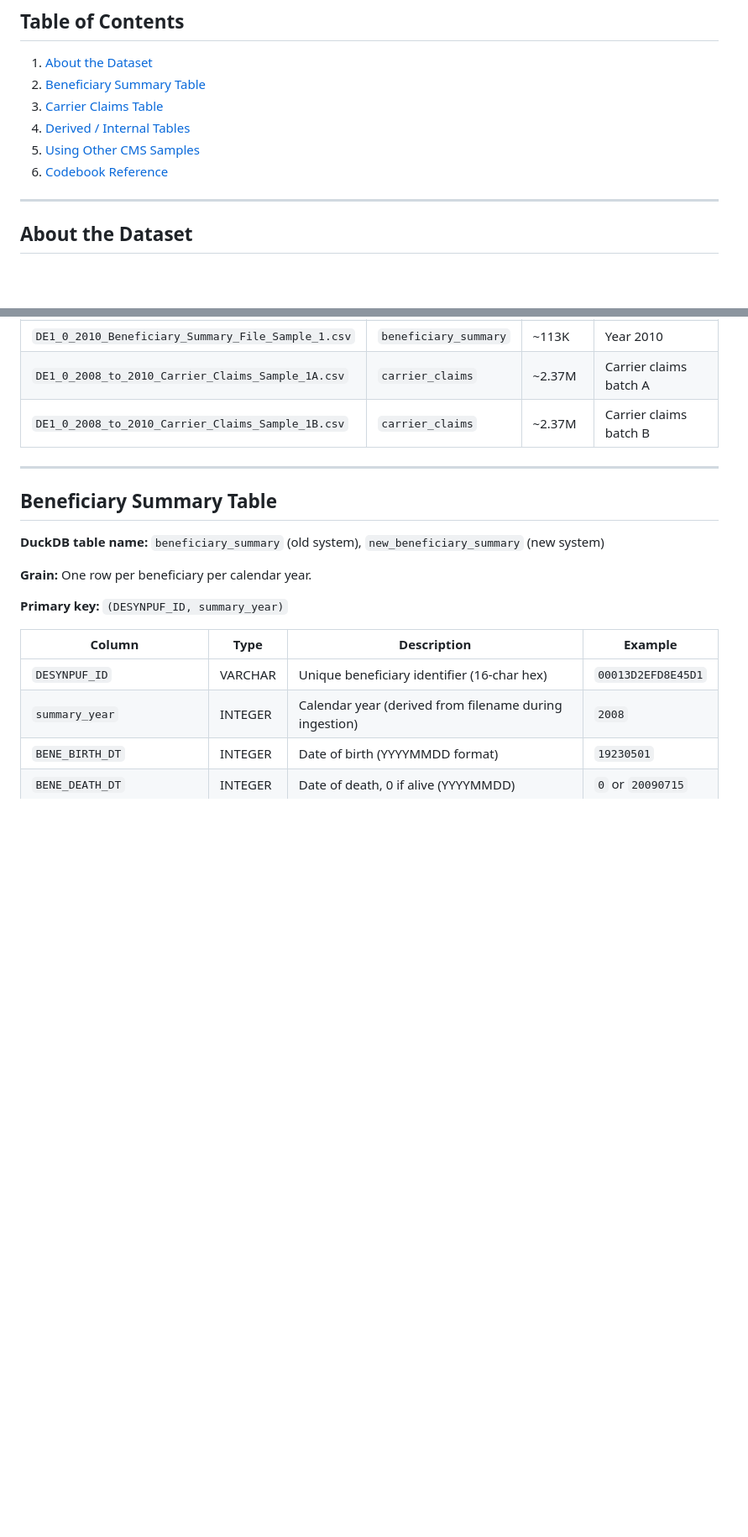
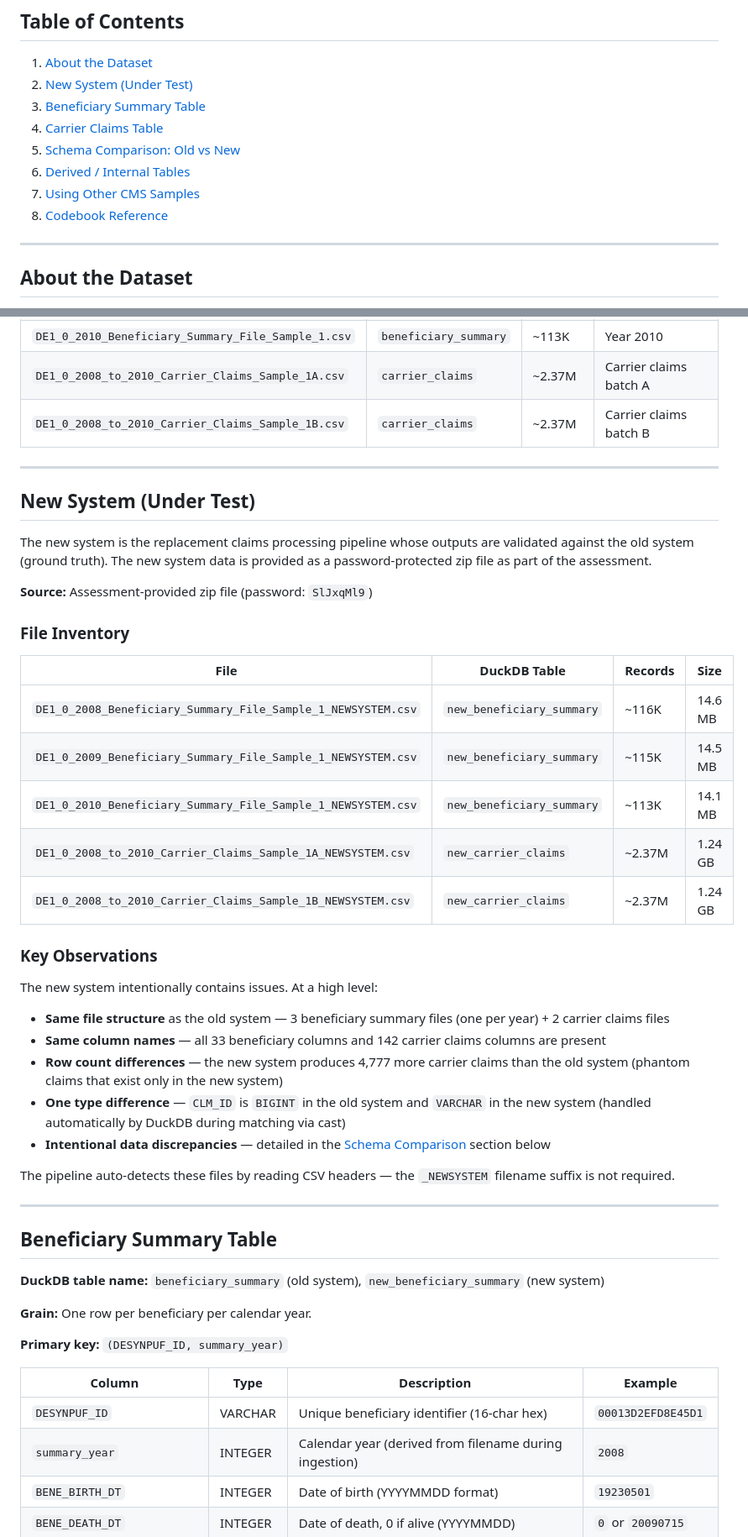
Before and after one commit to andyagtech/datademo, a Markdown page: docs/DATA_DICTIONARY.md, 2 parts joined by grey strips. Shown at 84% size. Rendered like a GitHub page; blank space fills up the shorter version.

```diff
--- a/docs/DATA_DICTIONARY.md
+++ b/docs/DATA_DICTIONARY.md
@@ -7,11 +7,13 @@
 ## Table of Contents
 
 1. [About the Dataset](#about-the-dataset)
-2. [Beneficiary Summary Table](#beneficiary-summary-table)
-3. [Carrier Claims Table](#carrier-claims-table)
-4. [Derived / Internal Tables](#derived--internal-tables)
-5. [Using Other CMS Samples](#using-other-cms-samples)
-6. [Codebook Reference](#codebook-reference)
+2. [New System (Under Test)](#new-system-under-test)
+3. [Beneficiary Summary Table](#beneficiary-summary-table)
+4. [Carrier Claims Table](#carrier-claims-table)
+5. [Schema Comparison: Old vs New](#schema-comparison-old-vs-new)
+6. [Derived / Internal Tables](#derived--internal-tables)
+7. [Using Other CMS Samples](#using-other-cms-samples)
+8. [Codebook Reference](#codebook-reference)
 
 ---
 
@@ -39,6 +41,36 @@
 | `DE1_0_2010_Beneficiary_Summary_File_Sample_1.csv` | `beneficiary_summary` | ~113K | Year 2010 |
 | `DE1_0_2008_to_2010_Carrier_Claims_Sample_1A.csv` | `carrier_claims` | ~2.37M | Carrier claims batch A |
 | `DE1_0_2008_to_2010_Carrier_Claims_Sample_1B.csv` | `carrier_claims` | ~2.37M | Carrier claims batch B |
+
+---
+
+## New System (Under Test)
+
+The new system is the replacement claims processing pipeline whose outputs are validated against the old system (ground truth). The new system data is provided as a password-protected zip file as part of the assessment.
+
+**Source:** Assessment-provided zip file (password: `SlJxqMl9`)
+
+### File Inventory
+
+| File | DuckDB Table | Records | Size |
+|---|---|---|---|
+| `DE1_0_2008_Beneficiary_Summary_File_Sample_1_NEWSYSTEM.csv` | `new_beneficiary_summary` | ~116K | 14.6 MB |
+| `DE1_0_2009_Beneficiary_Summary_File_Sample_1_NEWSYSTEM.csv` | `new_beneficiary_summary` | ~115K | 14.5 MB |
+| `DE1_0_2010_Beneficiary_Summary_File_Sample_1_NEWSYSTEM.csv` | `new_beneficiary_summary` | ~113K | 14.1 MB |
+| `DE1_0_2008_to_2010_Carrier_Claims_Sample_1A_NEWSYSTEM.csv` | `new_carrier_claims` | ~2.37M | 1.24 GB |
+| `DE1_0_2008_to_2010_Carrier_Claims_Sample_1B_NEWSYSTEM.csv` | `new_carrier_claims` | ~2.37M | 1.24 GB |
+
+### Key Observations
+
+The new system intentionally contains issues. At a high level:
+
+- **Same file structure** as the old system — 3 beneficiary summary files (one per year) + 2 carrier claims files
+- **Same column names** — all 33 beneficiary columns and 142 carrier claims columns are present
+- **Row count differences** — the new system produces 4,777 more carrier claims than the old system (phantom claims that exist only in the new system)
+- **One type difference** — `CLM_ID` is `BIGINT` in the old system and `VARCHAR` in the new system (handled automatically by DuckDB during matching via cast)
+- **Intentional data discrepancies** — detailed in the [Schema Comparison](#schema-comparison-old-vs-new) section below
+
+The pipeline auto-detects these files by reading CSV headers — the `_NEWSYSTEM` filename suffix is not required.
 
 ---
 
```
Also changed, not shown: other parts of docs/DATA_DICTIONARY.md (+38 -0 lines).
